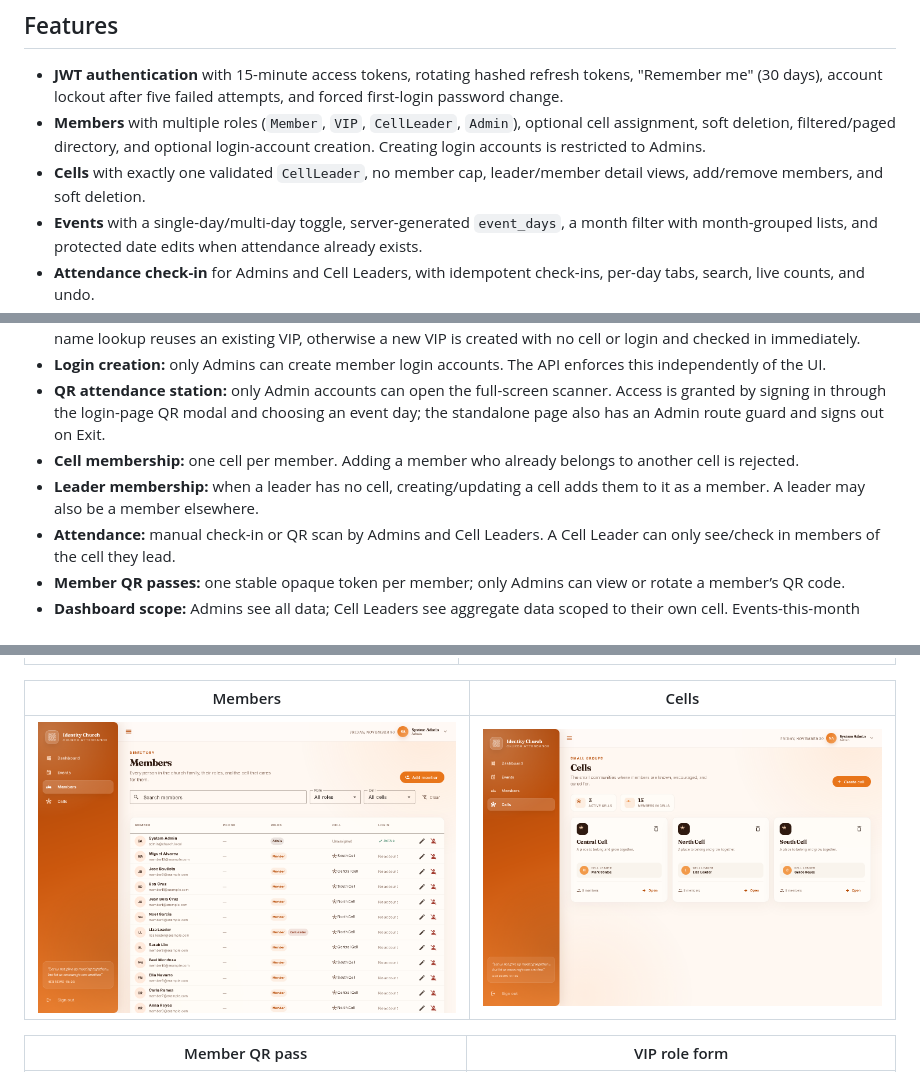
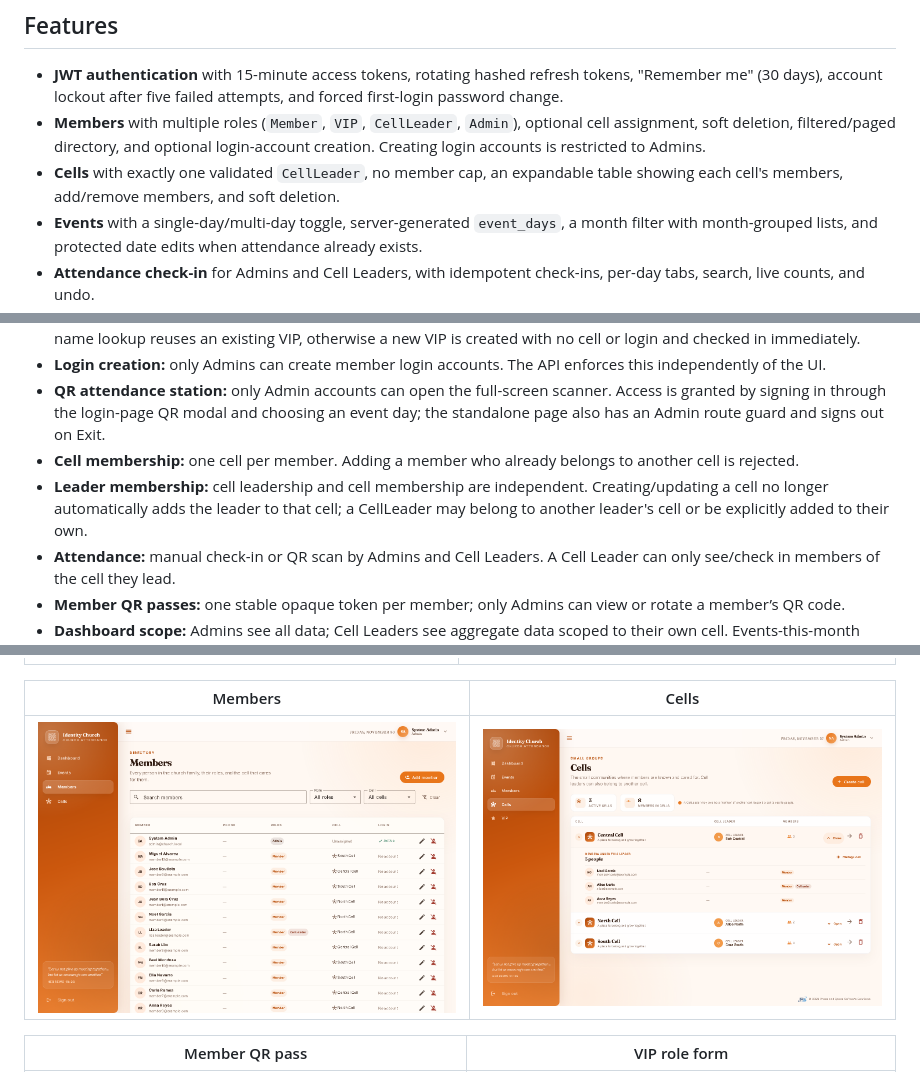
Before and after one commit to mrkrstrndd/att-church, a Markdown page: README.md, 3 parts joined by grey strips. Rendered like a GitHub page; pictures changed too: docs/screenshots/cells.png.

Commit message:
Add expandable cell member table and independent leader membership

```diff
--- a/README.md
+++ b/README.md
@@ -10,7 +10,7 @@ Built from the supplied technical specification with **ASP.NET Core 8**, **Postg
 
 - **JWT authentication** with 15-minute access tokens, rotating hashed refresh tokens, "Remember me" (30 days), account lockout after five failed attempts, and forced first-login password change.
 - **Members** with multiple roles (`Member`, `VIP`, `CellLeader`, `Admin`), optional cell assignment, soft deletion, filtered/paged directory, and optional login-account creation. Creating login accounts is restricted to Admins.
-- **Cells** with exactly one validated `CellLeader`, no member cap, leader/member detail views, add/remove members, and soft deletion.
+- **Cells** with exactly one validated `CellLeader`, no member cap, an expandable table showing each cell's members, add/remove members, and soft deletion.
 - **Events** with a single-day/multi-day toggle, server-generated `event_days`, a month filter with month-grouped lists, and protected date edits when attendance already exists.
 - **Attendance check-in** for Admins and Cell Leaders, with idempotent check-ins, per-day tabs, search, live counts, and undo.
 - **QR check-in**: every member has a unique QR pass, available from **Members → Edit member**, with download/print and rotation. Attendance pages include a camera QR scanner plus image-upload fallback.
@@ -260,7 +260,7 @@ The specification left several decisions open. This implementation uses:
 - **Login creation:** only Admins can create member login accounts. The API enforces this independently of the UI.
 - **QR attendance station:** only Admin accounts can open the full-screen scanner. Access is granted by signing in through the login-page QR modal and choosing an event day; the standalone page also has an Admin route guard and signs out on Exit.
 - **Cell membership:** one cell per member. Adding a member who already belongs to another cell is rejected.
-- **Leader membership:** when a leader has no cell, creating/updating a cell adds them to it as a member. A leader may also be a member elsewhere.
+- **Leader membership:** cell leadership and cell membership are independent. Creating/updating a cell no longer automatically adds the leader to that cell; a CellLeader may belong to another leader's cell or be explicitly added to their own.
 - **Attendance:** manual check-in or QR scan by Admins and Cell Leaders. A Cell Leader can only see/check in members of the cell they lead.
 - **Member QR passes:** one stable opaque token per member; only Admins can view or rotate a member’s QR code.
 - **Dashboard scope:** Admins see all data; Cell Leaders see aggregate data scoped to their own cell. Events-this-month counts remain church-wide.
```
Also changed, not shown: 5 other files.
